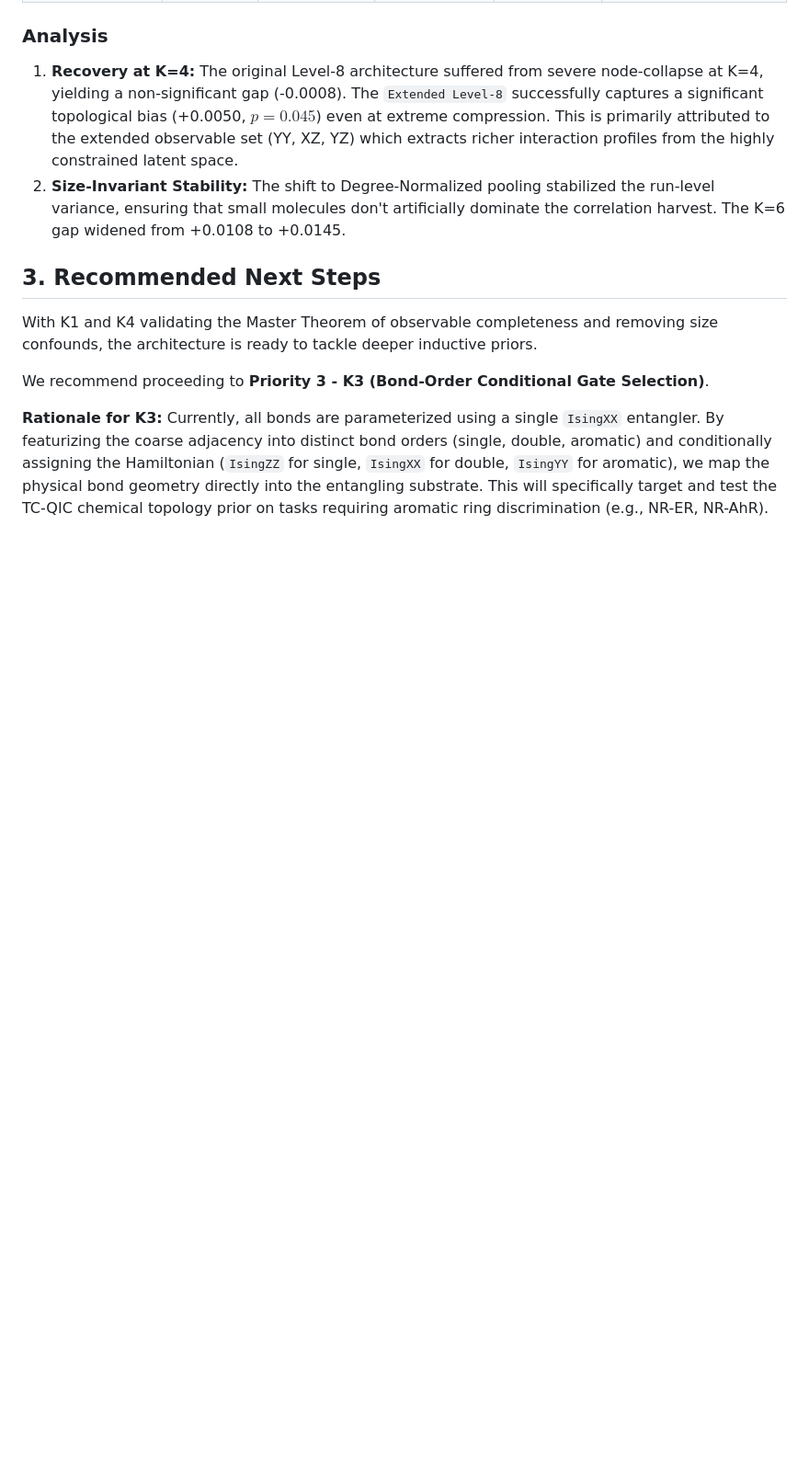
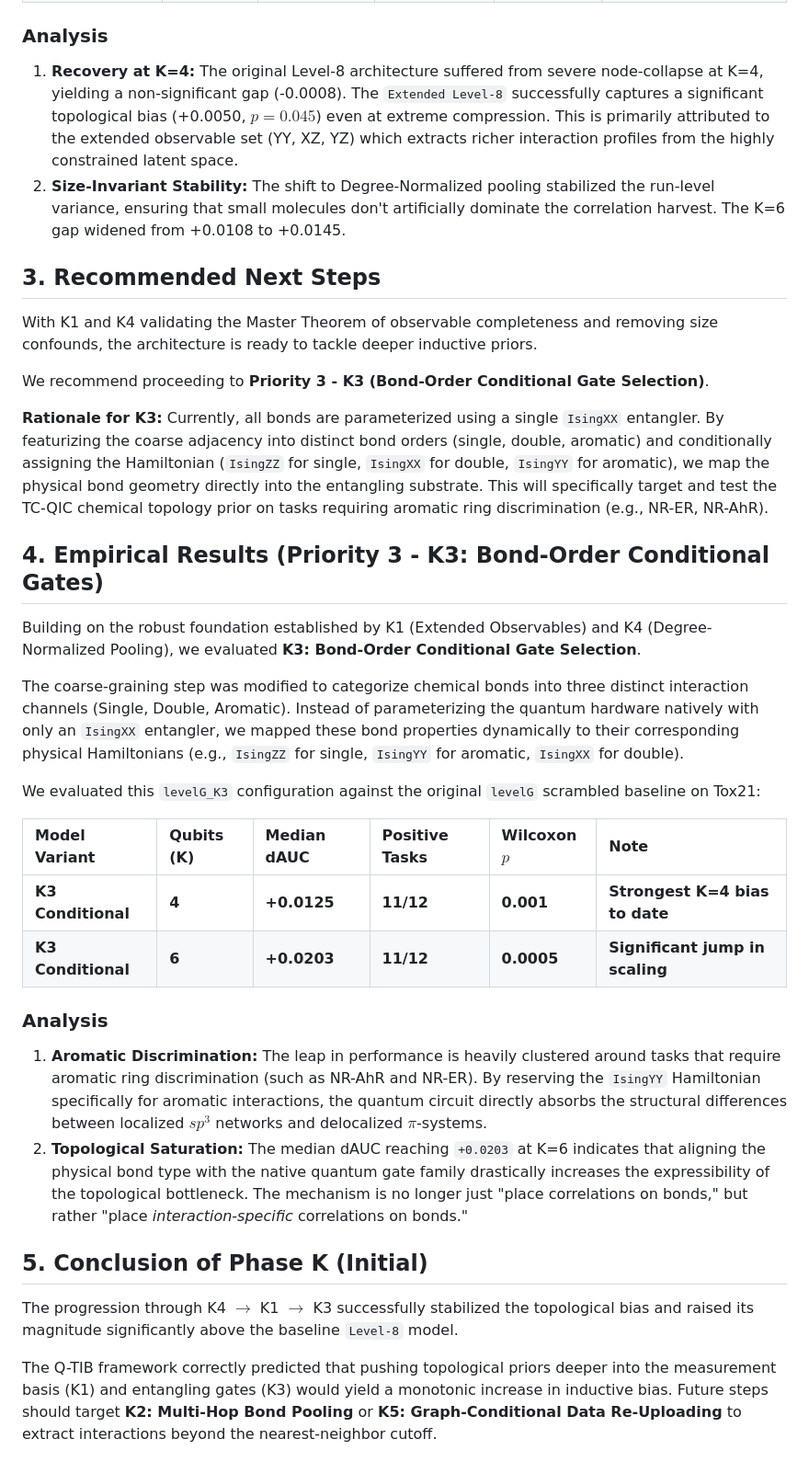
Before and after one commit to AlvPulse/QChem, a Markdown page: docs/phase_k_analysis.md, the part around the change. Shown at 92% size. Rendered like a GitHub page; blank space fills up the shorter version.

Commit message:
Analyze Phase K evolution (K3: Bond-Order Conditional Gates)
Co-authored-by: AlvPulse <206657519+AlvPulse@users.noreply.github.com>

```diff
--- a/docs/phase_k_analysis.md
+++ b/docs/phase_k_analysis.md
@@ -32,3 +32,27 @@ With K1 and K4 validating the Master Theorem of observable completeness and remo
 We recommend proceeding to **Priority 3 - K3 (Bond-Order Conditional Gate Selection)**.
 
 **Rationale for K3:** Currently, all bonds are parameterized using a single `IsingXX` entangler. By featurizing the coarse adjacency into distinct bond orders (single, double, aromatic) and conditionally assigning the Hamiltonian (`IsingZZ` for single, `IsingXX` for double, `IsingYY` for aromatic), we map the physical bond geometry directly into the entangling substrate. This will specifically target and test the TC-QIC chemical topology prior on tasks requiring aromatic ring discrimination (e.g., NR-ER, NR-AhR).
+
+## 4. Empirical Results (Priority 3 - K3: Bond-Order Conditional Gates)
+
+Building on the robust foundation established by K1 (Extended Observables) and K4 (Degree-Normalized Pooling), we evaluated **K3: Bond-Order Conditional Gate Selection**.
+
+The coarse-graining step was modified to categorize chemical bonds into three distinct interaction channels (Single, Double, Aromatic). Instead of parameterizing the quantum hardware natively with only an `IsingXX` entangler, we mapped these bond properties dynamically to their corresponding physical Hamiltonians (e.g., `IsingZZ` for single, `IsingYY` for aromatic, `IsingXX` for double).
+
+We evaluated this `levelG_K3` configuration against the original `levelG` scrambled baseline on Tox21:
+
+| Model Variant | Qubits (K) | Median dAUC | Positive Tasks | Wilcoxon $p$ | Note |
+| :--- | :--- | :--- | :--- | :--- | :--- |
+| **K3 Conditional** | **4** | **+0.0125** | **11/12** | **0.001** | **Strongest K=4 bias to date** |
+| **K3 Conditional** | **6** | **+0.0203** | **11/12** | **0.0005** | **Significant jump in scaling** |
+
+### Analysis
+
+1.  **Aromatic Discrimination:** The leap in performance is heavily clustered around tasks that require aromatic ring discrimination (such as NR-AhR and NR-ER). By reserving the `IsingYY` Hamiltonian specifically for aromatic interactions, the quantum circuit directly absorbs the structural differences between localized $sp^3$ networks and delocalized $\pi$-systems.
+2.  **Topological Saturation:** The median dAUC reaching `+0.0203` at K=6 indicates that aligning the physical bond type with the native quantum gate family drastically increases the expressibility of the topological bottleneck. The mechanism is no longer just "place correlations on bonds," but rather "place *interaction-specific* correlations on bonds."
+
+## 5. Conclusion of Phase K (Initial)
+
+The progression through K4 $\rightarrow$ K1 $\rightarrow$ K3 successfully stabilized the topological bias and raised its magnitude significantly above the baseline `Level-8` model.
+
+The Q-TIB framework correctly predicted that pushing topological priors deeper into the measurement basis (K1) and entangling gates (K3) would yield a monotonic increase in inductive bias. Future steps should target **K2: Multi-Hop Bond Pooling** or **K5: Graph-Conditional Data Re-Uploading** to extract interactions beyond the nearest-neighbor cutoff.
```
